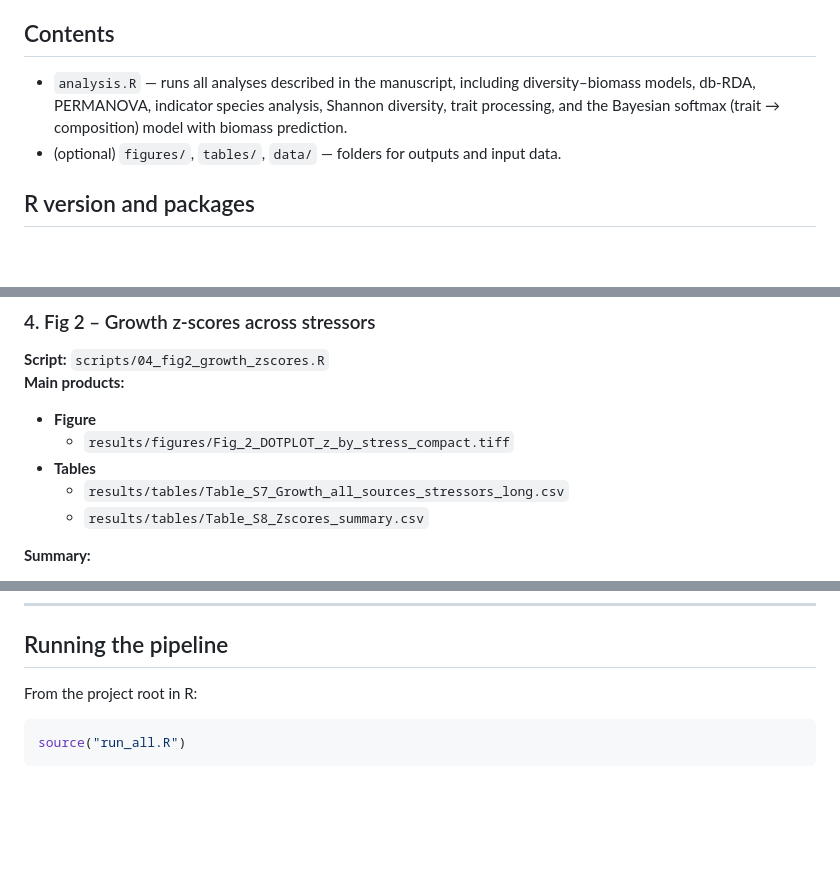
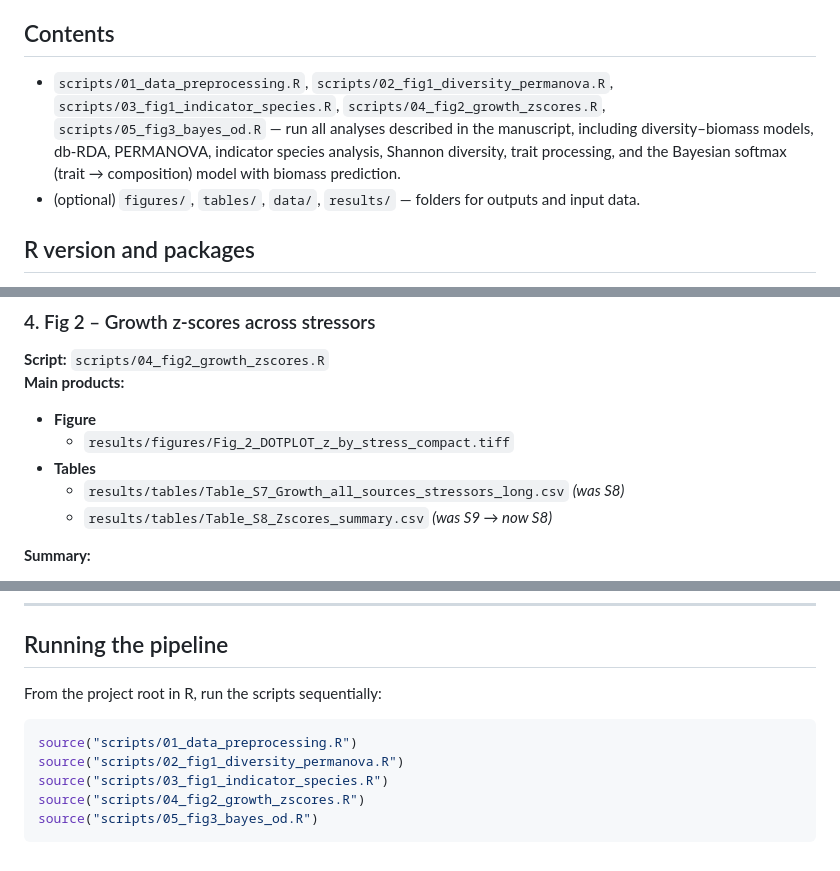
Before and after one commit to icakin/scaling-multiple-stressors, a Markdown page: README.md, 3 parts joined by grey strips. GitHub-like rendering; blank space fills up the shorter version.

Commit message:
Revise README for script updates and table renaming
Updated the README to reflect changes in script organization and table references.

````diff
--- a/README.md
+++ b/README.md
@@ -4,8 +4,8 @@ This repository contains the R scripts used in the manuscript:
 Carmichael H., Cakin I., Busi S.B., Read D., Yvon-Durocher G. “Scaling the impacts of multiple stressors from populations to ecosystems”.
 
 ## Contents
-- `analysis.R` — runs all analyses described in the manuscript, including diversity–biomass models, db-RDA, PERMANOVA, indicator species analysis, Shannon diversity, trait processing, and the Bayesian softmax (trait → composition) model with biomass prediction.
-- (optional) `figures/`, `tables/`, `data/` — folders for outputs and input data.
+- `scripts/01_data_preprocessing.R`, `scripts/02_fig1_diversity_permanova.R`, `scripts/03_fig1_indicator_species.R`, `scripts/04_fig2_growth_zscores.R`, `scripts/05_fig3_bayes_od.R` — run all analyses described in the manuscript, including diversity–biomass models, db-RDA, PERMANOVA, indicator species analysis, Shannon diversity, trait processing, and the Bayesian softmax (trait → composition) model with biomass prediction.
+- (optional) `figures/`, `tables/`, `data/`, `results/` — folders for outputs and input data.
 
 ## R version and packages
 - R ≥ 4.3
@@ -91,8 +90,8 @@ Reads in ASV counts, taxonomy, sample metadata, and the phylogenetic tree, build
 - **Figure**
   - `results/figures/Fig_2_DOTPLOT_z_by_stress_compact.tiff`
 - **Tables**
-  - `results/tables/Table_S7_Growth_all_sources_stressors_long.csv`
-  - `results/tables/Table_S8_Zscores_summary.csv`
+  - `results/tables/Table_S7_Growth_all_sources_stressors_long.csv` *(was S8)*
+  - `results/tables/Table_S8_Zscores_summary.csv` *(was S9 → now S8)*
 
 **Summary:**
 
@@ -137,8 +136,12 @@ Reads in ASV counts, taxonomy, sample metadata, and the phylogenetic tree, build
 
 ## Running the pipeline
 
-From the project root in R:
+From the project root in R, run the scripts sequentially:
 
 ```r
-source("run_all.R")
+source("scripts/01_data_preprocessing.R")
+source("scripts/02_fig1_diversity_permanova.R")
+source("scripts/03_fig1_indicator_species.R")
+source("scripts/04_fig2_growth_zscores.R")
+source("scripts/05_fig3_bayes_od.R")
 ```
````
Also changed, not shown: other parts of README.md (+0 -1 lines).
